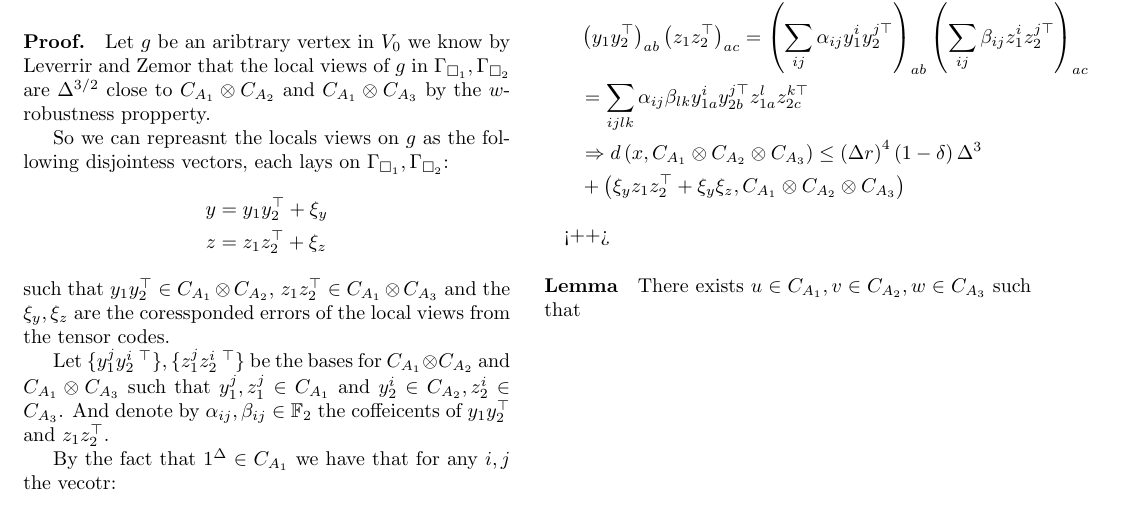
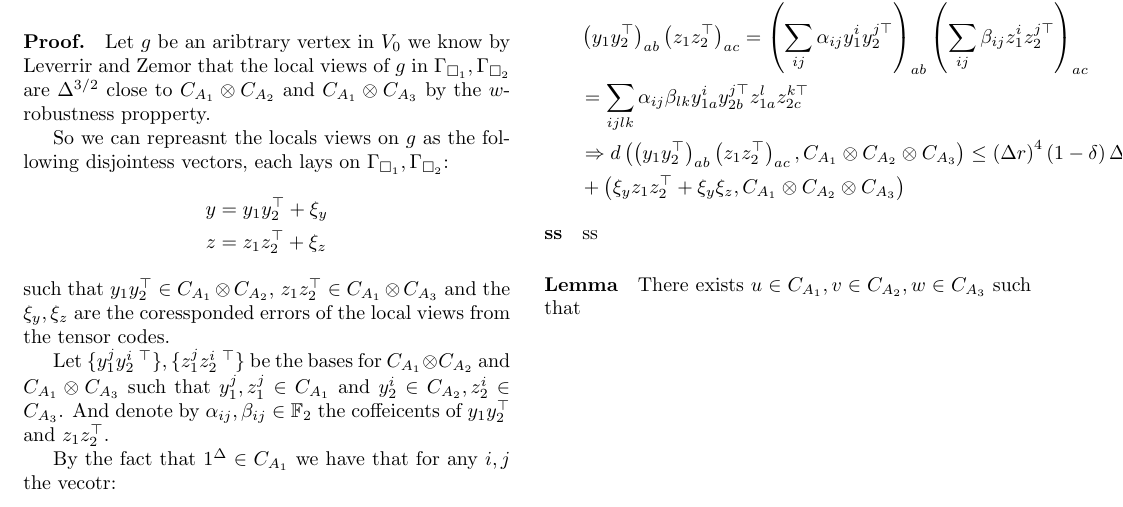
Before and after one commit to dudupo/Academic, a LaTeX document (projects/NLTES_project/ltc.tex): part of page 2 of 2, cut so that both start at the same text. Compiled offline with pdfLaTeX.

Commit message:
compiling -Sat Sep  3 07:35:42 PM IDT 2022

```diff
--- a/projects/NLTES_project/ltc.tex
+++ b/projects/NLTES_project/ltc.tex
@@ -183,13 +183,15 @@
       Consider the local
       \begin{equation*}
 	\begin{split}
-	  x_{abc} &= y_{ab}z_{ac} = \left( \YY + \xi_{y} \right)_{ab}   \left( \ZZ + \xi_{z} \right)_{ac} \\ & \left( y_{1}y_{2}^{\top}\right)_{ab}\left(z_{1}z_{2}^{\top} \right)_{ac} =
+	  x_{abc} &= y_{ab}z_{ac} = \left( \YY + \xi_{y} \right)_{ab}   \left( \ZZ + \xi_{z} \right)_{ac} \\
+	  & \left( y_{1}y_{2}^{\top}\right)_{ab}\left(z_{1}z_{2}^{\top} \right)_{ac} =
 	  \left( \sum_{ij} { \alpha_{ij} y_{1}^{i}y_{2}^{j  \top}}  \right)_{ab}\left(   \sum_{ij} { \beta_{ij} z_{1}^{i}z_{2}^{j  \top}} \right)_{ac}\\
 	  &= \sum_{ijlk} { \alpha_{ij}\beta_{lk} y_{1a}^{i}y_{2b}^{j \top}} z_{1a}^{l}z_{2c}^{k \top} \\
-	  & \Rightarrow d\left( x, \Aabc \right) \le \left( \Delta r \right)^{4} \left( 1-\delta \right)\Delta^{3} \\ &  +  \left( \xi_{y} z_{1}z_{2}^\top + \xi_{y}\xi_{z}, \Aabc   \right)
+	  & \Rightarrow d\left( \left( y_{1}y_{2}^{\top}\right)_{ab}\left(z_{1}z_{2}^{\top} \right)_{ac} , \Aabc \right) \le \left( \Delta r \right)^{4} \left( 1-\delta \right)\Delta^{3} \\ &
+	  +  \left( \xi_{y} z_{1}z_{2}^\top + \xi_{y}\xi_{z}, \Aabc   \right)
 	\end{split}
       \end{equation*}
-      \paragraph{}<++>
+      \paragraph{ss} ss
 	\paragraph{Lemma} There exists $u \in C_{A_{1}}, v \in C_{A_{2}}, w \in C_{A_{3}}$ such that
 \end{multicols*}
   % \printbibliography
```
Also changed, not shown: projects/pdfs/ltc.pdf.
